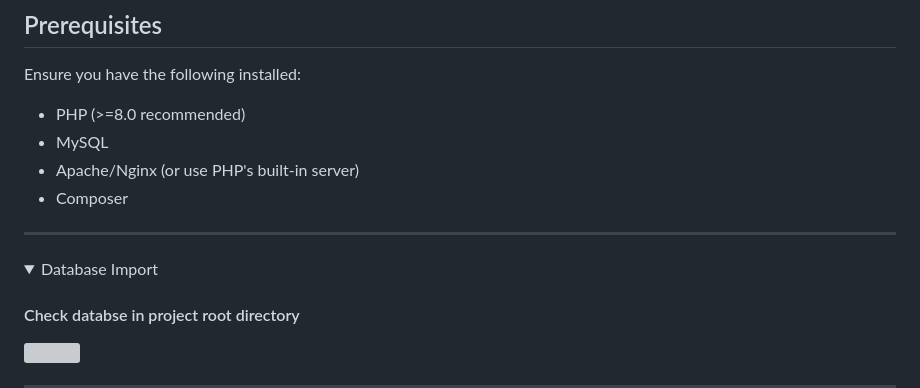
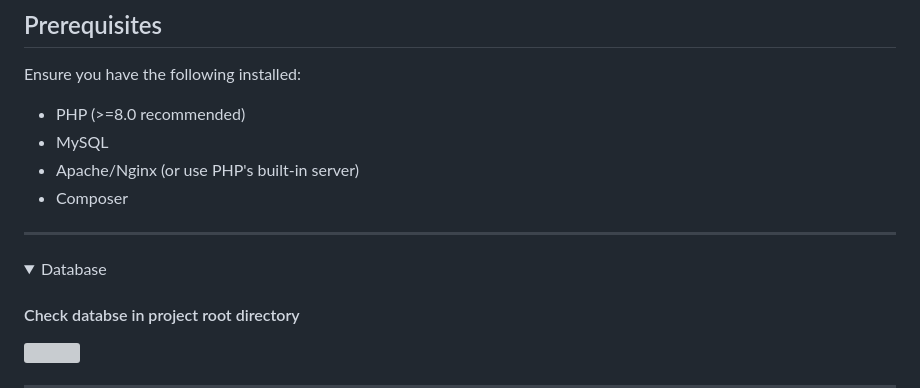
Before and after one commit to sagor-roy/event-management, a Markdown page: README.md, the part around the change. GitHub-like rendering; folded sections open; grey boxes are pictures that could not be loaded.

```diff
--- a/README.md
+++ b/README.md
@@ -53,7 +53,7 @@ Ensure you have the following installed:
 ---
 
 <details>
-  <summary>Database Import</summary>
+  <summary>Database</summary>
 
   #### Check databse in project root directory
 
```
